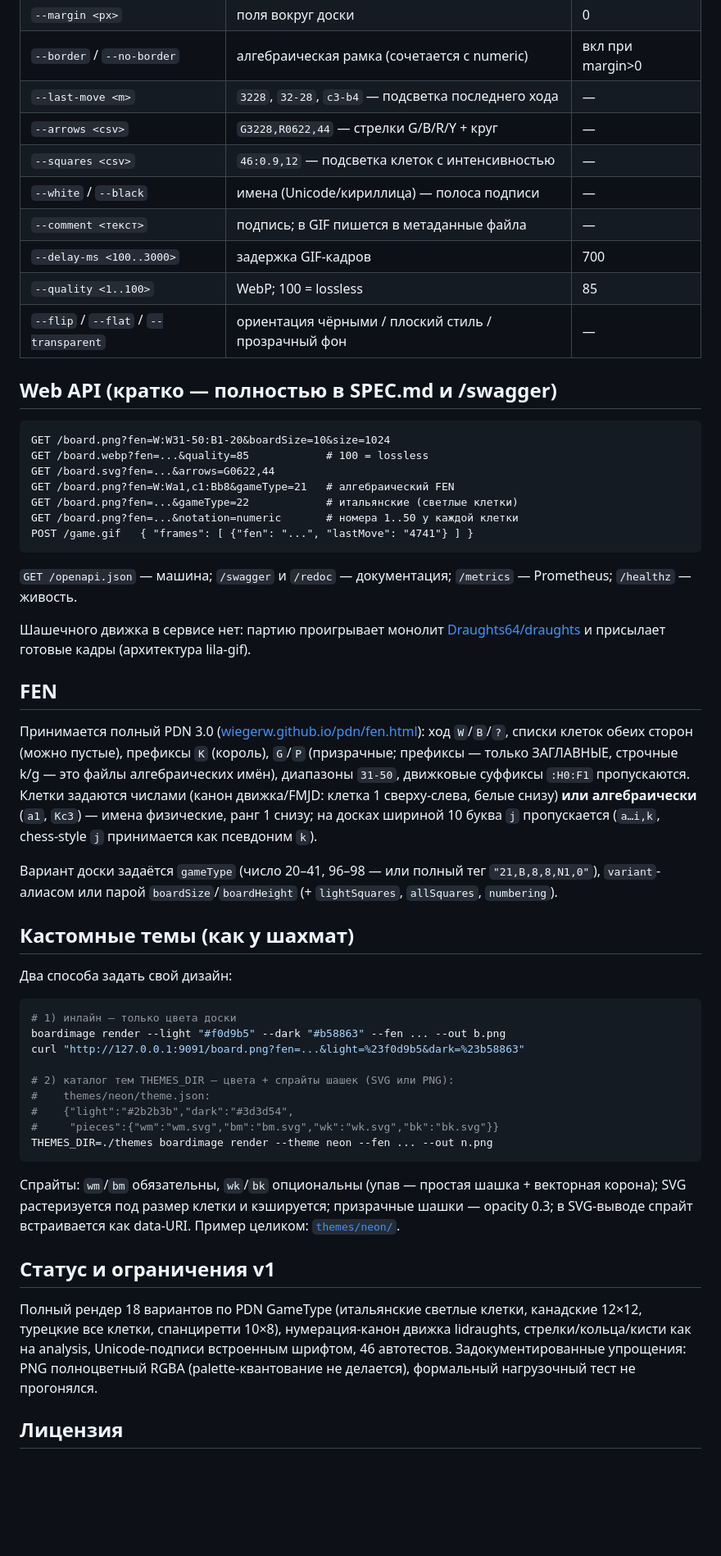
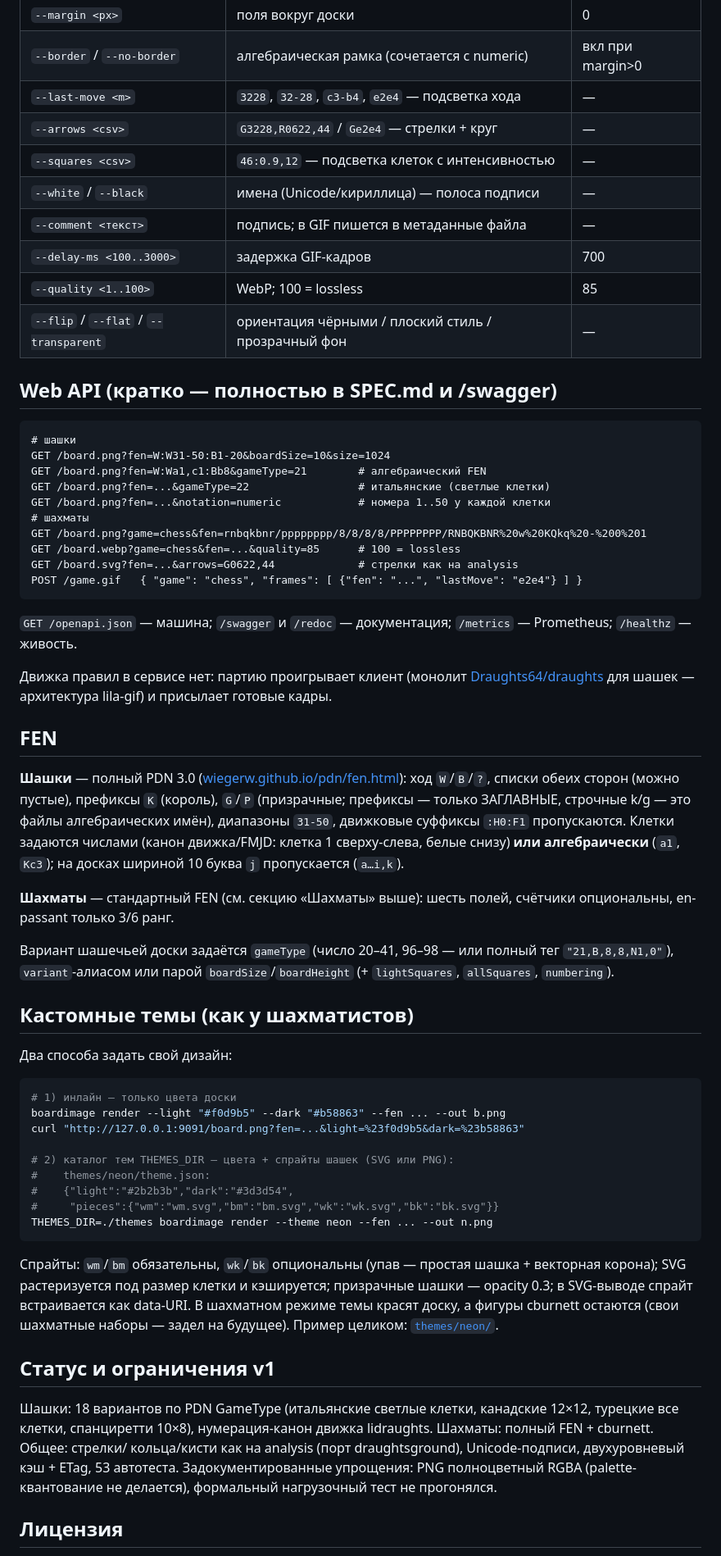
Before and after one commit to Draughts64/boardimage, a Markdown page: README.ru.md, the part around one of its changes. Shown at 82% size. GitHub-like rendering; blank space fills up the shorter version.

````diff
--- a/README.ru.md
+++ b/README.ru.md
@@ -118,8 +141,8 @@ boardimage render --variant russian --delay-ms 800 \
 | `--notation` | none / numeric / algebraic / coords | none |
 | `--margin <px>` | поля вокруг доски | 0 |
 | `--border` / `--no-border` | алгебраическая рамка (сочетается с numeric) | вкл при margin>0 |
-| `--last-move <m>` | `3228`, `32-28`, `c3-b4` — подсветка последнего хода | — |
-| `--arrows <csv>` | `G3228,R0622,44` — стрелки G/B/R/Y + круг | — |
+| `--last-move <m>` | `3228`, `32-28`, `c3-b4`, `e2e4` — подсветка хода | — |
+| `--arrows <csv>` | `G3228,R0622,44` / `Ge2e4` — стрелки + круг | — |
 | `--squares <csv>` | `46:0.9,12` — подсветка клеток с интенсивностью | — |
 | `--white` / `--black` | имена (Unicode/кириллица) — полоса подписи | — |
 | `--comment <текст>` | подпись; в GIF пишется в метаданные файла | — |
@@ -130,39 +153,43 @@ boardimage render --variant russian --delay-ms 800 \
 ## Web API (кратко — полностью в SPEC.md и /swagger)
 
 ```
+# шашки
 GET /board.png?fen=W:W31-50:B1-20&boardSize=10&size=1024
-GET /board.webp?fen=...&quality=85            # 100 = lossless
-GET /board.svg?fen=...&arrows=G0622,44
-GET /board.png?fen=W:Wa1,c1:Bb8&gameType=21   # алгебраический FEN
-GET /board.png?fen=...&gameType=22            # итальянские (светлые клетки)
-GET /board.png?fen=...&notation=numeric       # номера 1..50 у каждой клетки
-POST /game.gif   { "frames": [ {"fen": "...", "lastMove": "4741"} ] }
+GET /board.png?fen=W:Wa1,c1:Bb8&gameType=21        # алгебраический FEN
+GET /board.png?fen=...&gameType=22                 # итальянские (светлые клетки)
+GET /board.png?fen=...&notation=numeric            # номера 1..50 у каждой клетки
+# шахматы
+GET /board.png?game=chess&fen=rnbqkbnr/pppppppp/8/8/8/8/PPPPPPPP/RNBQKBNR%20w%20KQkq%20-%200%201
+GET /board.webp?game=chess&fen=...&quality=85      # 100 = lossless
+GET /board.svg?fen=...&arrows=G0622,44             # стрелки как на analysis
+POST /game.gif   { "game": "chess", "frames": [ {"fen": "...", "lastMove": "e2e4"} ] }
 ```
 
 `GET /openapi.json` — машина; `/swagger` и `/redoc` — документация;
 `/metrics` — Prometheus; `/healthz` — живость.
 
-Шашечного движка в сервисе нет: партию проигрывает монолит
-[Draughts64/draughts](https://github.com/Draughts64/draughts) и
-присылает готовые кадры (архитектура lila-gif).
+Движка правил в сервисе нет: партию проигрывает клиент (монолит
+[Draughts64/draughts](https://github.com/Draughts64/draughts) для шашек
+— архитектура lila-gif) и присылает готовые кадры.
 
 ## FEN
 
-Принимается полный PDN 3.0 ([wiegerw.github.io/pdn/fen.html](https://wiegerw.github.io/pdn/fen.html)):
-ход `W`/`B`/`?`, списки клеток обеих сторон (можно пустые), префиксы
-`K` (король), `G`/`P` (призрачные; префиксы — только ЗАГЛАВНЫЕ, строчные
+**Шашки** — полный PDN 3.0 ([wiegerw.github.io/pdn/fen.html](https://wiegerw.github.io/pdn/fen.html)):
+ход `W`/`B`/`?`, списки обеих сторон (можно пустые), префиксы `K`
+(король), `G`/`P` (призрачные; префиксы — только ЗАГЛАВНЫЕ, строчные
 k/g — это файлы алгебраических имён), диапазоны `31-50`, движковые
 суффиксы `:H0:F1` пропускаются. Клетки задаются числами (канон
 движка/FMJD: клетка 1 сверху-слева, белые снизу) **или алгебраически**
-(`a1`, `Kc3`) — имена физические, ранг 1 снизу; на досках шириной 10
-буква `j` пропускается (`a…i,k`, chess-style `j` принимается как
-псевдоним `k`).
+(`a1`, `Kc3`); на досках шириной 10 буква `j` пропускается (`a…i,k`).
 
-Вариант доски задаётся `gameType` (число 20–41, 96–98 — или полный тег
-`"21,B,8,8,N1,0"`), `variant`-алиасом или парой `boardSize`/`boardHeight`
-(+ `lightSquares`, `allSquares`, `numbering`).
+**Шахматы** — стандартный FEN (см. секцию «Шахматы» выше): шесть полей,
+счётчики опциональны, en-passant только 3/6 ранг.
 
-## Кастомные темы (как у шахмат)
+Вариант шашечьей доски задаётся `gameType` (число 20–41, 96–98 — или
+полный тег `"21,B,8,8,N1,0"`), `variant`-алиасом или парой
+`boardSize`/`boardHeight` (+ `lightSquares`, `allSquares`, `numbering`).
+
+## Кастомные темы (как у шахматистов)
 
 Два способа задать свой дизайн:
 
@@ -181,15 +208,18 @@ THEMES_DIR=./themes boardimage render --theme neon --fen ... --out n.png
 Спрайты: `wm`/`bm` обязательны, `wk`/`bk` опциональны (упав — простая
 шашка + векторная корона); SVG растеризуется под размер клетки и
 кэшируется; призрачные шашки — opacity 0.3; в SVG-выводе спрайт
-встраивается как data-URI. Пример целиком: [`themes/neon/`](themes/neon).
+встраивается как data-URI. В шахматном режиме темы красят доску, а
+фигуры cburnett остаются (свои шахматные наборы — задел на будущее).
+Пример целиком: [`themes/neon/`](themes/neon).
 
 ## Статус и ограничения v1
 
-Полный рендер 18 вариантов по PDN GameType (итальянские светлые клетки,
+Шашки: 18 вариантов по PDN GameType (итальянские светлые клетки,
 канадские 12×12, турецкие все клетки, спанциретти 10×8), нумерация-канон
-движка lidraughts, стрелки/кольца/кисти как на analysis, Unicode-подписи
-встроенным шрифтом, 46 автотестов. Задокументированные упрощения: PNG
-полноцветный RGBA (palette-квантование не делается), формальный
+движка lidraughts. Шахматы: полный FEN + cburnett. Общее: стрелки/
+кольца/кисти как на analysis (порт draughtsground), Unicode-подписи,
+двухуровневый кэш + ETag, 53 автотеста. Задокументированные упрощения:
+PNG полноцветный RGBA (palette-квантование не делается), формальный
 нагрузочный тест не прогонялся.
 
 ## Лицензия
````
Also changed, not shown: other parts of README.ru.md (+53 -29 lines), README.md (+85 -52 lines).
